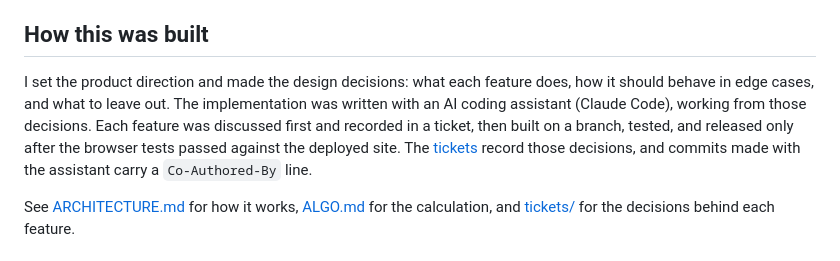
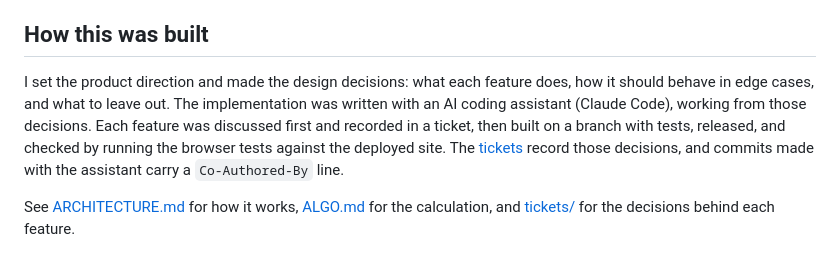
Before and after one commit to zalepy/sftools, a Markdown page: README.md, the part around the change. GitHub-like rendering.

Commit message:
README: how this was built, the release step said accurately
Co-Authored-By: Claude Opus 5.5 <noreply@anthropic.com>

```diff
--- a/README.md
+++ b/README.md
@@ -30,7 +30,7 @@ Python 3.13 and FastAPI on the server, with uv for packaging. The front end is p
 
 ## How this was built
 
-I set the product direction and made the design decisions: what each feature does, how it should behave in edge cases, and what to leave out. The implementation was written with an AI coding assistant (Claude Code), working from those decisions. Each feature was discussed first and recorded in a ticket, then built on a branch, tested, and released only after the browser tests passed against the deployed site. The [tickets](tickets/README.md) record those decisions, and commits made with the assistant carry a `Co-Authored-By` line.
+I set the product direction and made the design decisions: what each feature does, how it should behave in edge cases, and what to leave out. The implementation was written with an AI coding assistant (Claude Code), working from those decisions. Each feature was discussed first and recorded in a ticket, then built on a branch with tests, released, and checked by running the browser tests against the deployed site. The [tickets](tickets/README.md) record those decisions, and commits made with the assistant carry a `Co-Authored-By` line.
 
 See [ARCHITECTURE.md](ARCHITECTURE.md) for how it works, [ALGO.md](ALGO.md) for the calculation, and [tickets/](tickets/README.md) for the decisions behind each feature.
 
```
